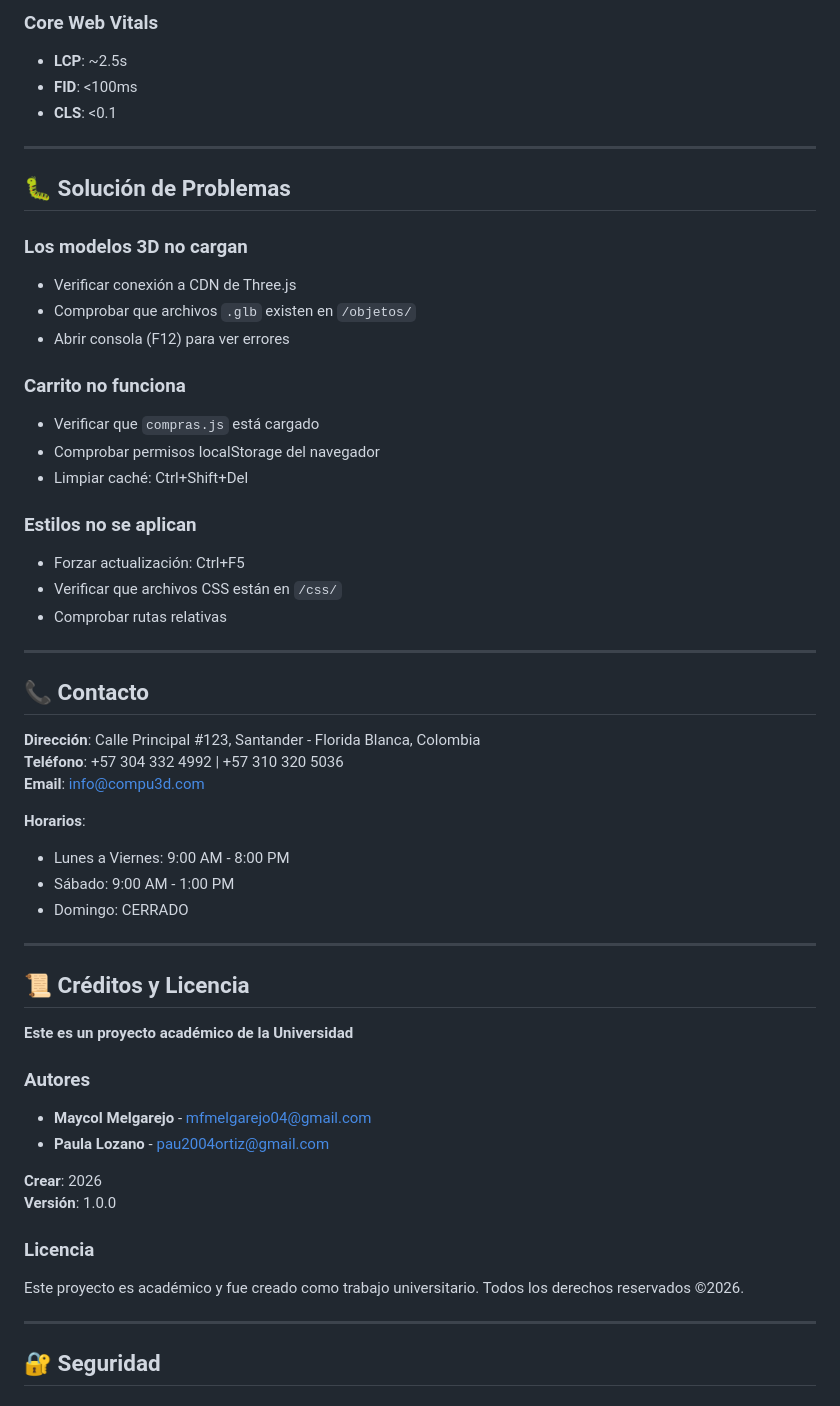
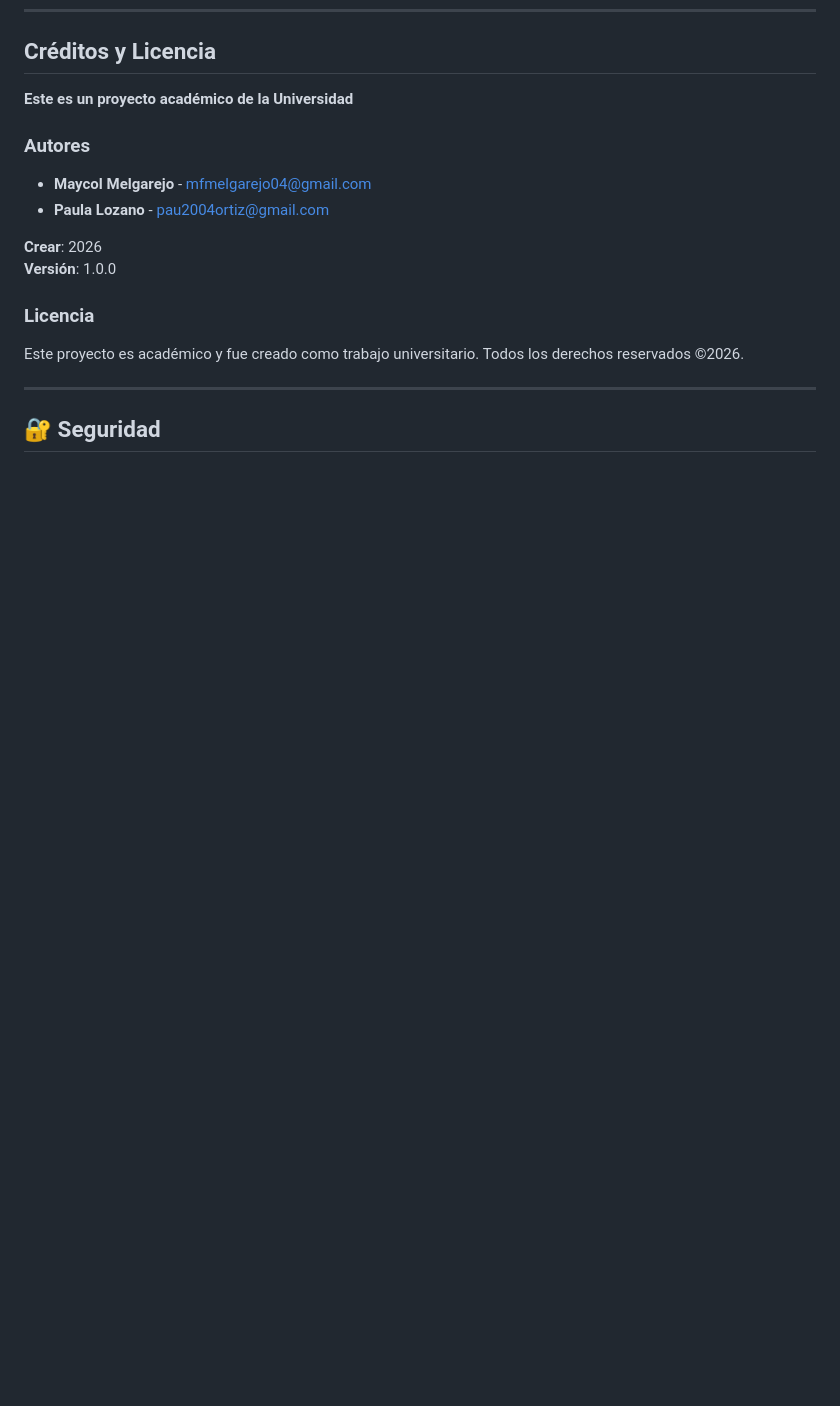
Before and after one commit to MelgarejoMaycol/Objetos_Web, a Markdown page: README.md, the part around one of its changes. Drawn GitHub-style; blank space fills up the shorter version.

```diff
--- a/README.md
+++ b/README.md
@@ -197,43 +125,4 @@ git push
-### Core Web Vitals
-- **LCP**: ~2.5s
-- **FID**: <100ms
-- **CLS**: <0.1
-
----
-
-## 🐛 Solución de Problemas
-
-### Los modelos 3D no cargan
-- Verificar conexión a CDN de Three.js
-- Comprobar que archivos `.glb` existen en `/objetos/`
-- Abrir consola (F12) para ver errores
-
-### Carrito no funciona
-- Verificar que `compras.js` está cargado
-- Comprobar permisos localStorage del navegador
-- Limpiar caché: Ctrl+Shift+Del
-
-### Estilos no se aplican
-- Forzar actualización: Ctrl+F5
-- Verificar que archivos CSS están en `/css/`
-- Comprobar rutas relativas
-
----
-
-## 📞 Contacto
-
-**Dirección**: Calle Principal #123, Santander - Florida Blanca, Colombia
-**Teléfono**: +57 304 332 4992 | +57 310 320 5036
-**Email**: info@compu3d.com
-
-**Horarios**:
-- Lunes a Viernes: 9:00 AM - 8:00 PM
-- Sábado: 9:00 AM - 1:00 PM
-- Domingo: CERRADO
-
----
-
-## 📜 Créditos y Licencia
+##  Créditos y Licencia
 
 **Este es un proyecto académico de la Universidad**
 
```
Also changed, not shown: other parts of README.md (+0 -72 lines).
